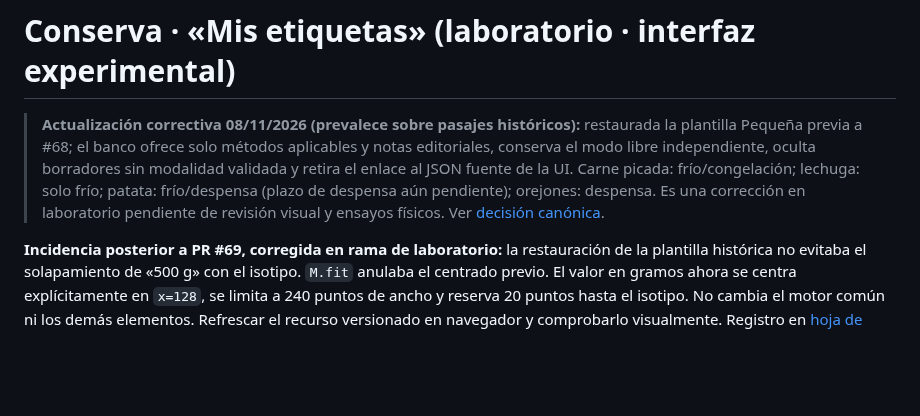
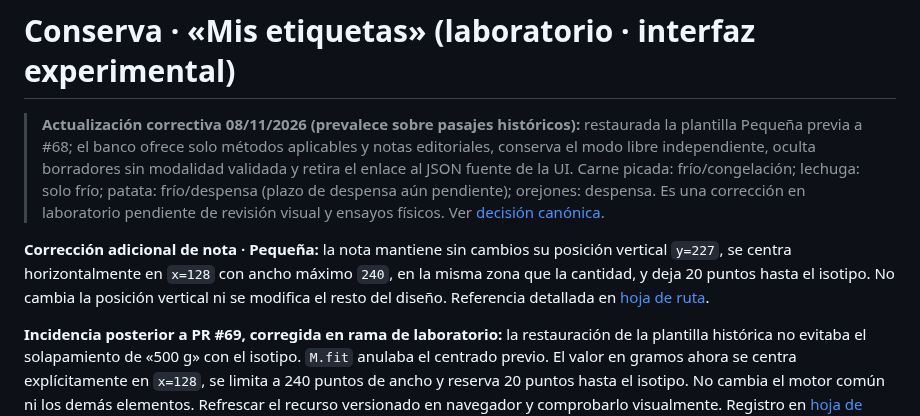
Before and after one commit to MiruRecetas/MiruRecetas-ct230b-ble-lab, a Markdown page: ingredientes-v1/README.md, the part around the change. GitHub-like rendering; blank space fills up the shorter version.

Commit message:
docs: reflejar geometría de nota en README módulo

```diff
--- a/ingredientes-v1/README.md
+++ b/ingredientes-v1/README.md
@@ -9,6 +9,13 @@
 > laboratorio pendiente de revisión visual y ensayos físicos. Ver
 > [decisión canónica](MIS-ETIQUETAS-VISION-Y-HOJA-DE-RUTA.md#corrección-del-banco-y-preservación-del-diseño-08112026).
 >
+
+**Corrección adicional de nota · Pequeña:** la nota mantiene sin
+cambios su posición vertical `y=227`, se centra horizontalmente en
+`x=128` con ancho máximo `240`, en la misma zona que la cantidad,
+y deja 20 puntos hasta el isotipo. No cambia la posición vertical ni
+se modifica el resto del diseño. Referencia detallada en
+[hoja de ruta](MIS-ETIQUETAS-VISION-Y-HOJA-DE-RUTA.md).
 
 **Incidencia posterior a PR #69, corregida en rama de laboratorio:**
 la restauración de la plantilla histórica no evitaba el solapamiento de
```
